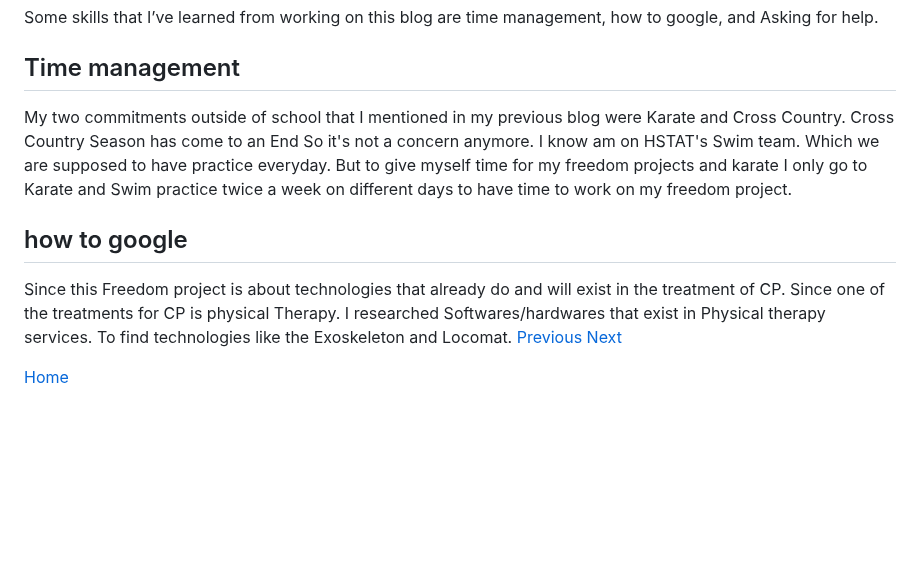
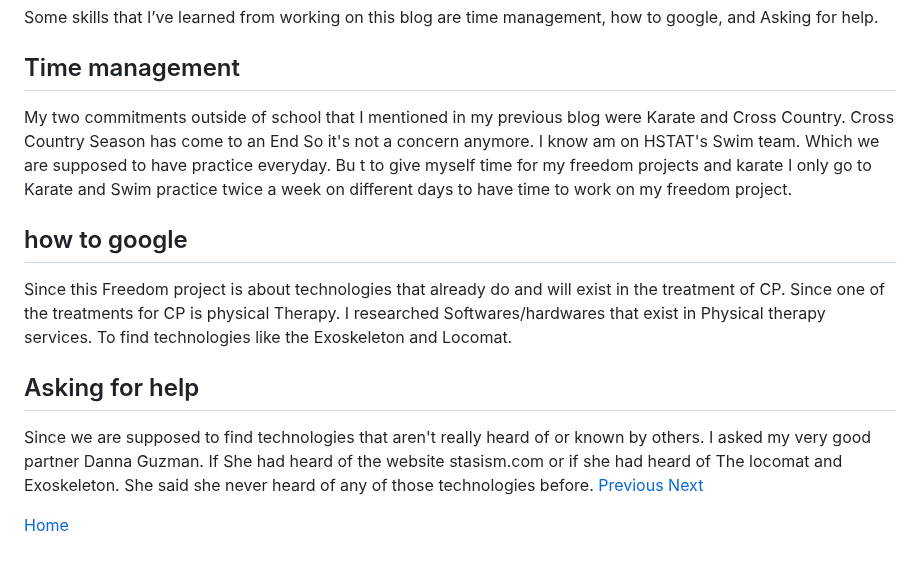
Before and after one commit to hasanm5583/sep10-freedom-project, a Markdown page: blog/entry02.md, the part around one of its changes. Rendered like a GitHub page; blank space fills up the shorter version.

```diff
--- a/blog/entry02.md
+++ b/blog/entry02.md
@@ -12,10 +12,14 @@ I am currently on Step 2 of my (Engineering desin process) EDP. what is research
 ## Skills
 Some skills that I’ve learned from working on this blog are time management, how to google, and Asking for help.
 ## Time management
-My two commitments outside of school that I mentioned in my previous blog were Karate and Cross Country. Cross Country Season has come to an End So it's not a concern anymore. I know am on HSTAT's Swim team. Which we are supposed to have practice everyday. But to give myself time for my freedom projects and karate I only go to Karate and Swim practice twice a week on different days to have time to work on my freedom project.
+My two commitments outside of school that I mentioned in my previous blog were Karate and Cross Country. Cross Country Season has come to an End So it's not a concern anymore. I know am on HSTAT's Swim team. Which we are supposed to have practice everyday. Bu
+t to give myself time for my freedom projects and karate I only go to Karate and Swim practice twice a week on different days to have time to work on my freedom project.
 
 ## how to google
 Since this Freedom project is about technologies that already do and will exist in the  treatment of CP. Since one of the treatments for CP is physical Therapy. I researched Softwares/hardwares that exist in Physical therapy services. To find technologies like the Exoskeleton and Locomat.
+
+## Asking for help
+Since we are supposed to find technologies that aren't really heard of or known by others. I asked my very good partner Danna Guzman. If She had heard of the website stasism.com or if she had heard of The locomat and Exoskeleton. She said she never heard of any of those technologies before.
 [Previous](entry01.md)  [Next](entry03.md)
 
 [Home](../README.md)
```
Also changed, not shown: other parts of blog/entry02.md (+1 -1 lines).
